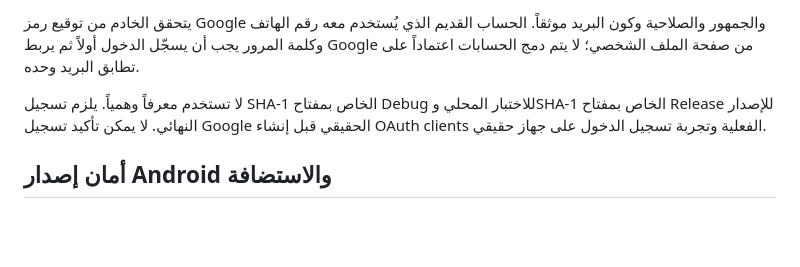
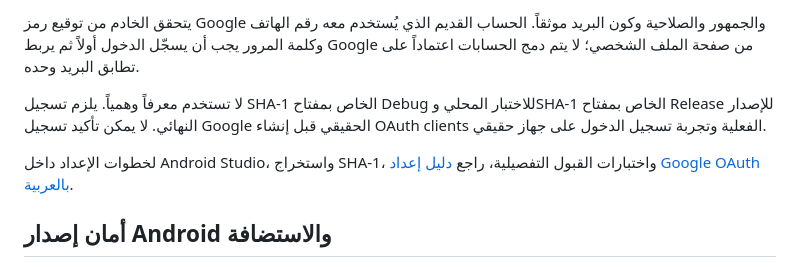
Before and after one commit to alqlysybdalmlk59-glitch/alqlaisi-platform, a Markdown page: README_AR.md, the part around the change. GitHub-like rendering; blank space fills up the shorter version.

Commit message:
Link the detailed Google OAuth setup guide

```diff
--- a/README_AR.md
+++ b/README_AR.md
@@ -69,6 +69,8 @@ python -m http.server 5500
 
 لا تستخدم معرفاً وهمياً. يلزم تسجيل SHA-1 الخاص بمفتاح Debug للاختبار المحلي وSHA-1 الخاص بمفتاح Release للإصدار النهائي. لا يمكن تأكيد تسجيل Google الحقيقي قبل إنشاء OAuth clients الفعلية وتجربة تسجيل الدخول على جهاز حقيقي.
 
+لخطوات الإعداد داخل Android Studio، واستخراج SHA-1، واختبارات القبول التفصيلية، راجع [دليل إعداد Google OAuth بالعربية](docs/GOOGLE_OAUTH_SETUP_AR.md).
+
 ## أمان إصدار Android والاستضافة
 
 أصبحت معرّفات التطبيقات صريحة، وأزيل توقيع Release بمفتاح Debug. بناء Release يتطلب keystore خاصاً ومتغيرات بيئة للتوقيع. لا ترفع مفاتيح التوقيع أو كلمات المرور إلى Git.
```
